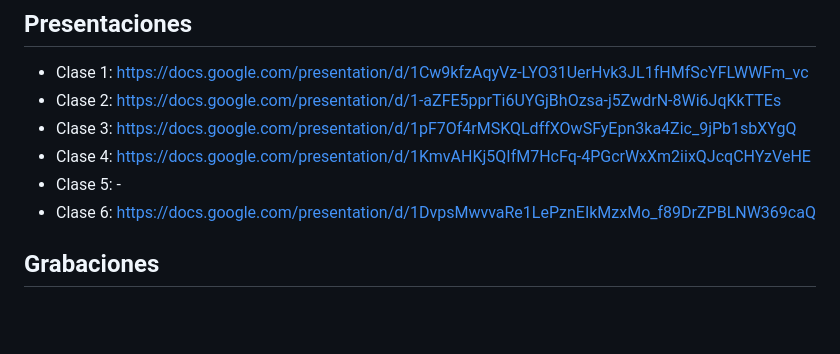
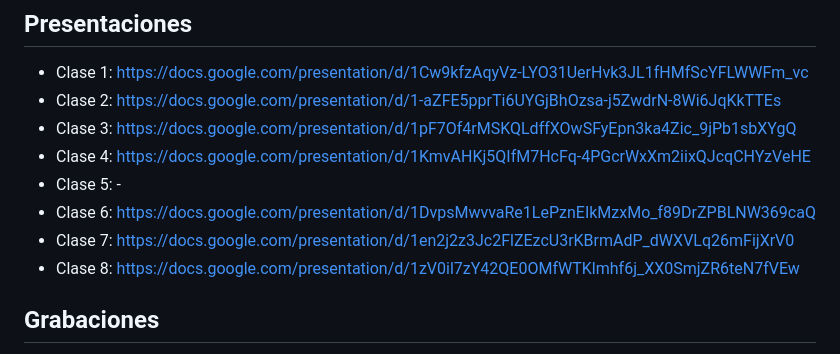
Before and after one commit to fvillena/mae2, a Markdown page: README.md, the part around the change. Drawn GitHub-style; blank space fills up the shorter version.

```diff
--- a/README.md
+++ b/README.md
@@ -39,6 +39,8 @@ Si prefieres no trabajar localmente y tampoco quieres una cuenta en GitHub, este
 - Clase 4: https://docs.google.com/presentation/d/1KmvAHKj5QIfM7HcFq-4PGcrWxXm2iixQJcqCHYzVeHE
 - Clase 5: -
 - Clase 6: https://docs.google.com/presentation/d/1DvpsMwvvaRe1LePznEIkMzxMo_f89DrZPBLNW369caQ
+- Clase 7: https://docs.google.com/presentation/d/1en2j2z3Jc2FlZEzcU3rKBrmAdP_dWXVLq26mFijXrV0
+- Clase 8: https://docs.google.com/presentation/d/1zV0il7zY42QE0OMfWTKlmhf6j_XX0SmjZR6teN7fVEw
 
 ## Grabaciones
 
```
